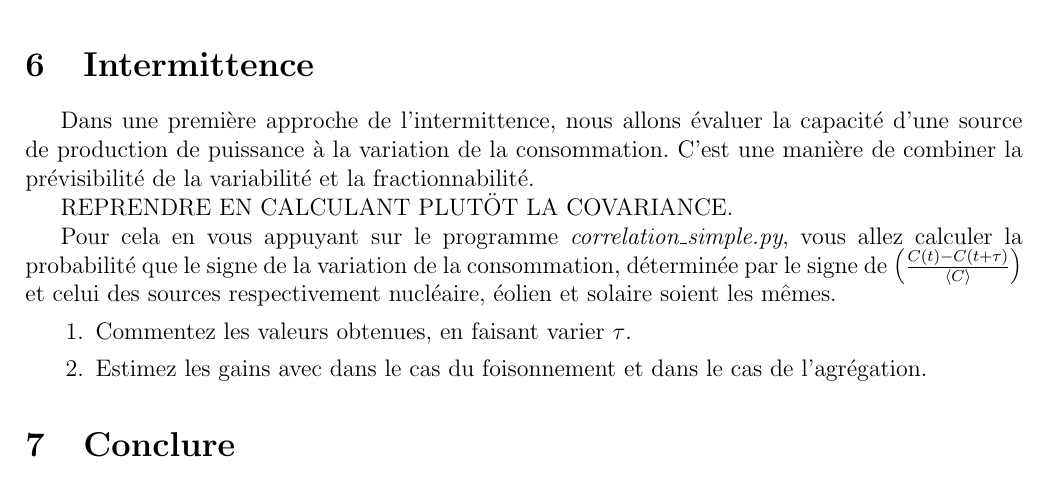
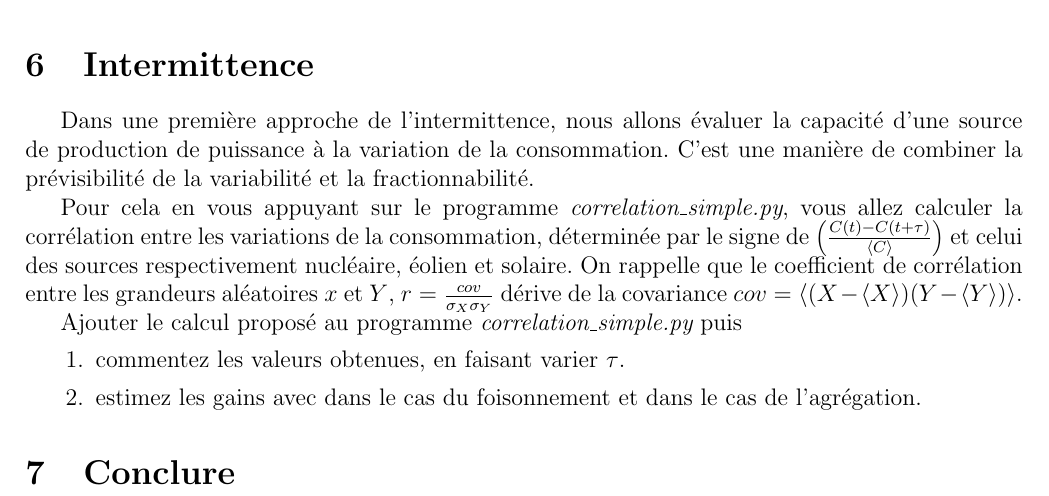
Before and after one commit to ericherbert/TPintermittence, a LaTeX document (TP_intermittence_enonce.tex): part of page 4 of 4, cut so that both start at the same text. Compiled offline with pdfLaTeX.

Commit message:
ajouts intermittence à l'enonce. manque la mise en page et la verification des codes

```diff
--- a/TP_intermittence_enonce.tex
+++ b/TP_intermittence_enonce.tex
@@ -211,19 +211,30 @@ appuyant sur le programme \tmtextit{foisonnement.py} additionner les sources
 Dans une première approche de l'intermittence, nous allons évaluer la
 capacité d'une source de production de puissance à la variation de la consommation. C'est une manière de combiner la prévisibilité de la variabilité et la fractionnabilité.
 
-REPRENDRE EN CALCULANT PLUTÖT LA COVARIANCE.
+Pour cela en vous appuyant sur le programme \tmtextit{correlation\_simple.py}, vous allez calculer la corrélation entre les variations de la consommation, déterminée par le signe de $\left( \frac{C (t) - C (t + \tau)}{\langle C \rangle} \right)$ et celui des sources respectivement nucléaire, éolien et solaire.
+On rappelle que le coefficient de corrélation entre les grandeurs aléatoires $x$ et $Y$, $r=\frac{cov}{\sigma_X \sigma_Y}$ dérive de la covariance $cov=\langle (X-\langle X \rangle)(Y - \langle Y \rangle)\rangle $.
 
-Pour cela en vous appuyant sur le programme \tmtextit{correlation\_simple.py},
-vous allez calculer la probabilité que le signe de la variation de la
-consommation, déterminée par le signe de $\left( \frac{C (t) - C (t +
-\tau)}{\langle C \rangle} \right)$ et celui des sources respectivement
-nucléaire, éolien et solaire soient les mêmes.
+Ajouter le calcul proposé au programme \tmtextit{correlation\_simple.py} puis
 \begin{enumerate}
-	\item Commentez les valeurs obtenues, en faisant varier $\tau$.
+	\item commentez les valeurs obtenues, en faisant varier $\tau$.
 
-	\item Estimez les gains avec dans le cas du foisonnement et dans le cas de l'agrégation.
+	\item estimez les gains avec dans le cas du foisonnement et dans le cas de l'agrégation.
 
 \end{enumerate}
+
+%
+%
+%Pour cela en vous appuyant sur le programme \tmtextit{correlation\_simple.py},
+%vous allez calculer la probabilité que le signe de la variation de la
+%consommation, déterminée par le signe de $\left( \frac{C (t) - C (t +
+%\tau)}{\langle C \rangle} \right)$ et celui des sources respectivement
+%nucléaire, éolien et solaire soient les mêmes.
+%\begin{enumerate}
+%	\item Commentez les valeurs obtenues, en faisant varier $\tau$.
+%
+%	\item Estimez les gains avec dans le cas du foisonnement et dans le cas de l'agrégation.
+%
+%\end{enumerate}
 
 \section{Conclure}
 
```
